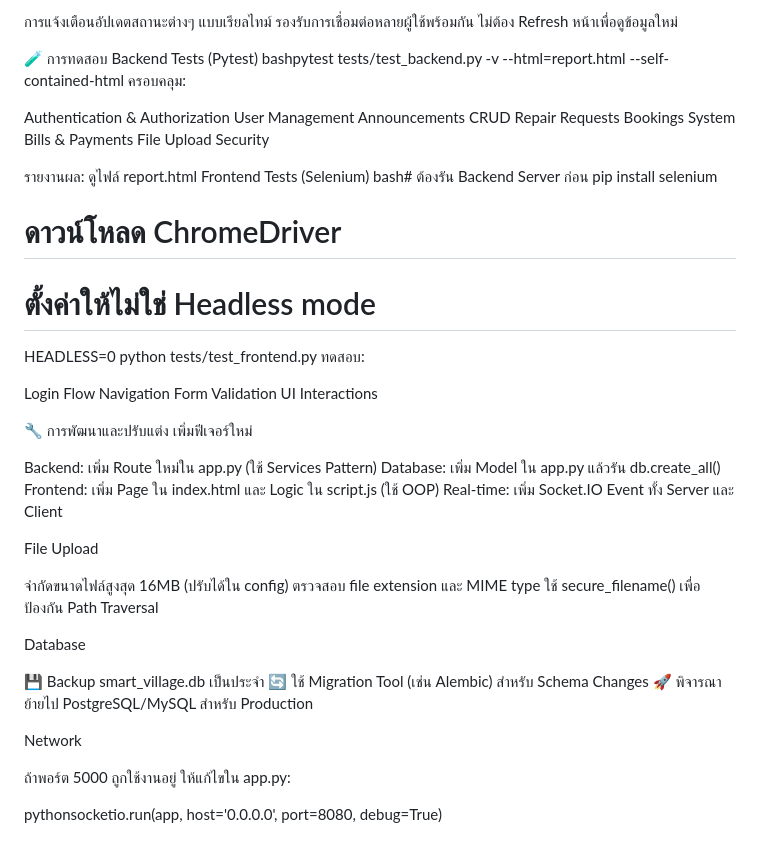
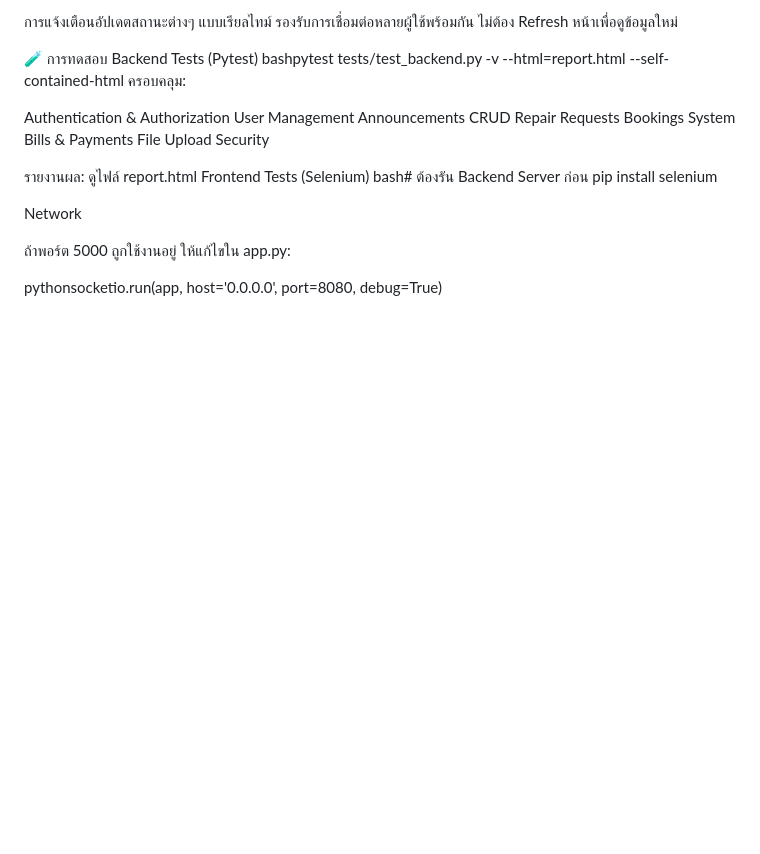
Before and after one commit to csongph/SMART-VILLAGE-MANAGEMENT-PROJECT, a Markdown page: README.md, the part around the change. GitHub-like rendering; blank space fills up the shorter version.

```diff
--- a/README.md
+++ b/README.md
@@ -188,38 +188,6 @@ Frontend Tests (Selenium)
 bash# ต้องรัน Backend Server ก่อน
 pip install selenium
 
-# ดาวน์โหลด ChromeDriver
-# ตั้งค่าให้ไม่ใช่ Headless mode
-HEADLESS=0 python tests/test_frontend.py
-ทดสอบ:
-
-Login Flow
-Navigation
-Form Validation
-UI Interactions
-
-
-🔧 การพัฒนาและปรับแต่ง
-เพิ่มฟีเจอร์ใหม่
-
-Backend: เพิ่ม Route ใหม่ใน app.py (ใช้ Services Pattern)
-Database: เพิ่ม Model ใน app.py แล้วรัน db.create_all()
-Frontend: เพิ่ม Page ใน index.html และ Logic ใน script.js (ใช้ OOP)
-Real-time: เพิ่ม Socket.IO Event ทั้ง Server และ Client
-
-
-File Upload
-
-จำกัดขนาดไฟล์สูงสุด 16MB (ปรับได้ใน config)
-ตรวจสอบ file extension และ MIME type
-ใช้ secure_filename() เพื่อป้องกัน Path Traversal
-
-Database
-
-💾 Backup smart_village.db เป็นประจำ
-🔄 ใช้ Migration Tool (เช่น Alembic) สำหรับ Schema Changes
-🚀 พิจารณาย้ายไป PostgreSQL/MySQL สำหรับ Production
-
 Network
 
 ถ้าพอร์ต 5000 ถูกใช้งานอยู่ ให้แก้ไขใน app.py:
```
